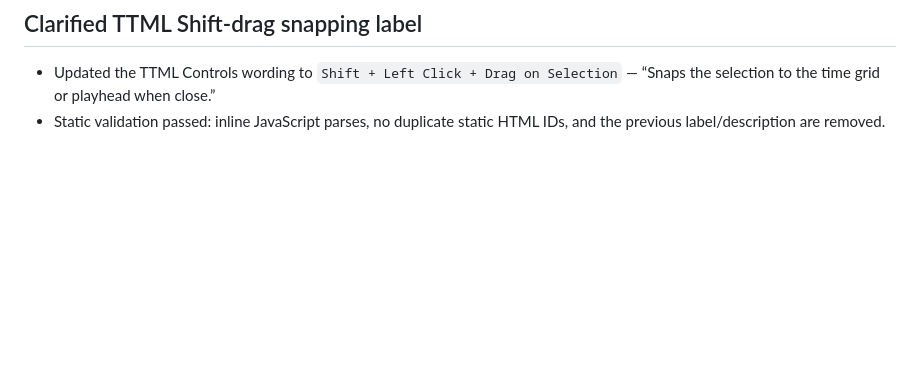
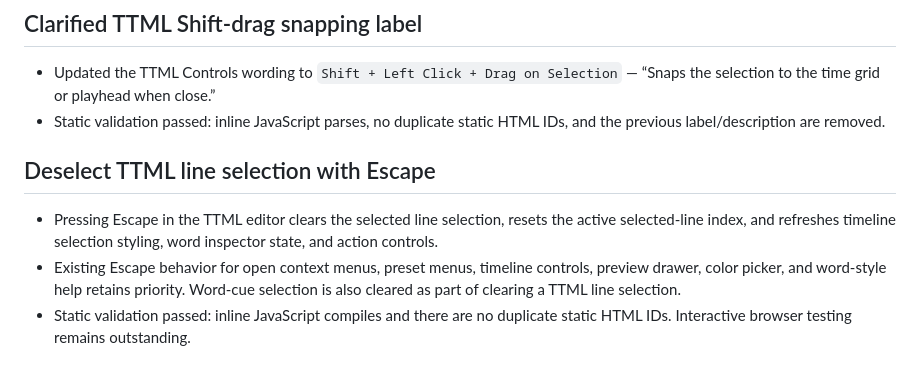
Before and after one commit to MattTheBanana/savant, a Markdown page: HANDOVER.md, the part around the change. Rendered like a GitHub page; blank space fills up the shorter version.

Commit message:
Document Escape deselection in TTML editor

```diff
--- a/HANDOVER.md
+++ b/HANDOVER.md
@@ -234,3 +234,9 @@ User-specific collaboration guidance:
 
 - Updated the TTML Controls wording to `Shift + Left Click + Drag on Selection` — “Snaps the selection to the time grid or playhead when close.”
 - Static validation passed: inline JavaScript parses, no duplicate static HTML IDs, and the previous label/description are removed.
+
+## Deselect TTML line selection with Escape
+
+- Pressing Escape in the TTML editor clears the selected line selection, resets the active selected-line index, and refreshes timeline selection styling, word inspector state, and action controls.
+- Existing Escape behavior for open context menus, preset menus, timeline controls, preview drawer, color picker, and word-style help retains priority. Word-cue selection is also cleared as part of clearing a TTML line selection.
+- Static validation passed: inline JavaScript compiles and there are no duplicate static HTML IDs. Interactive browser testing remains outstanding.
```
